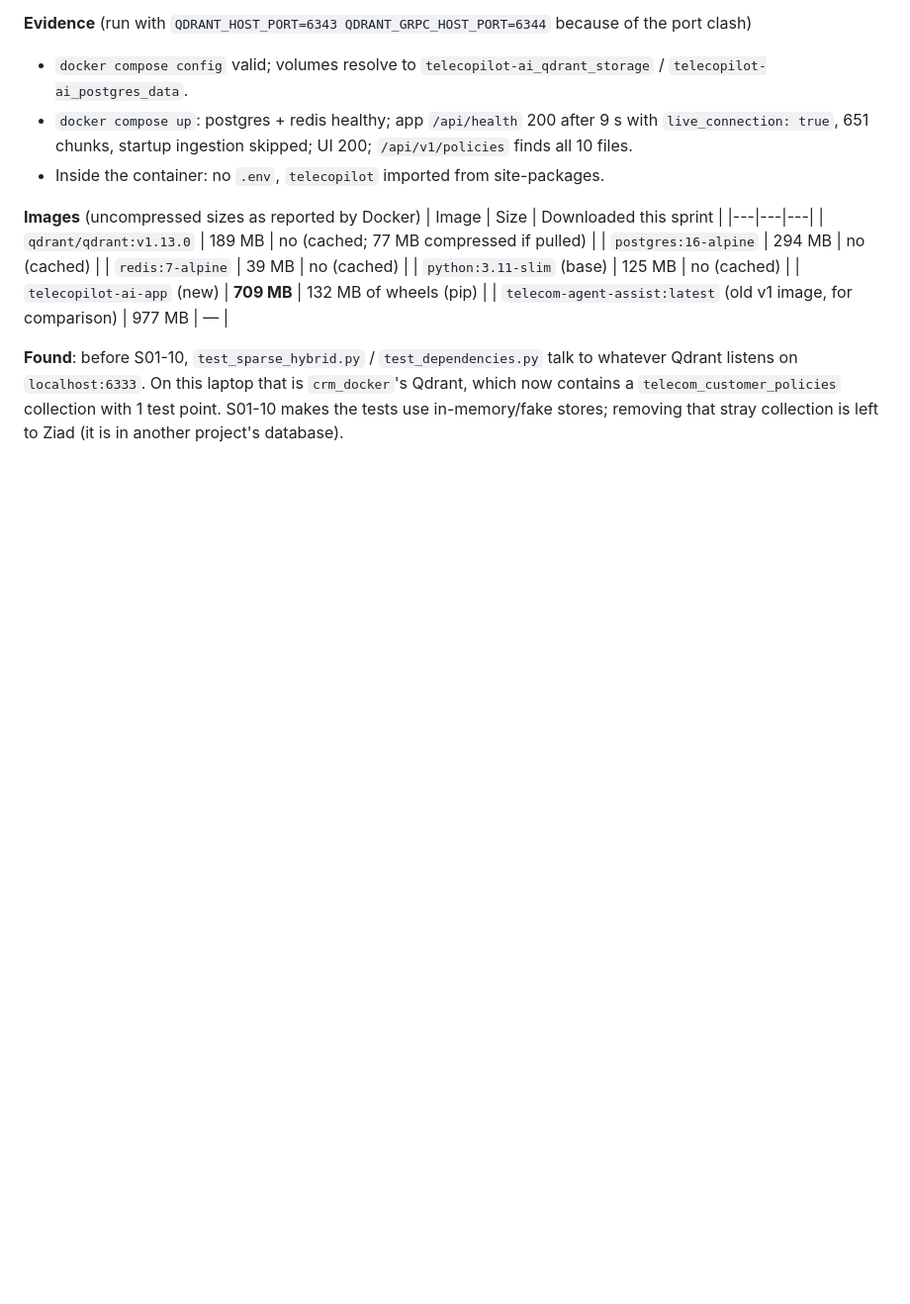
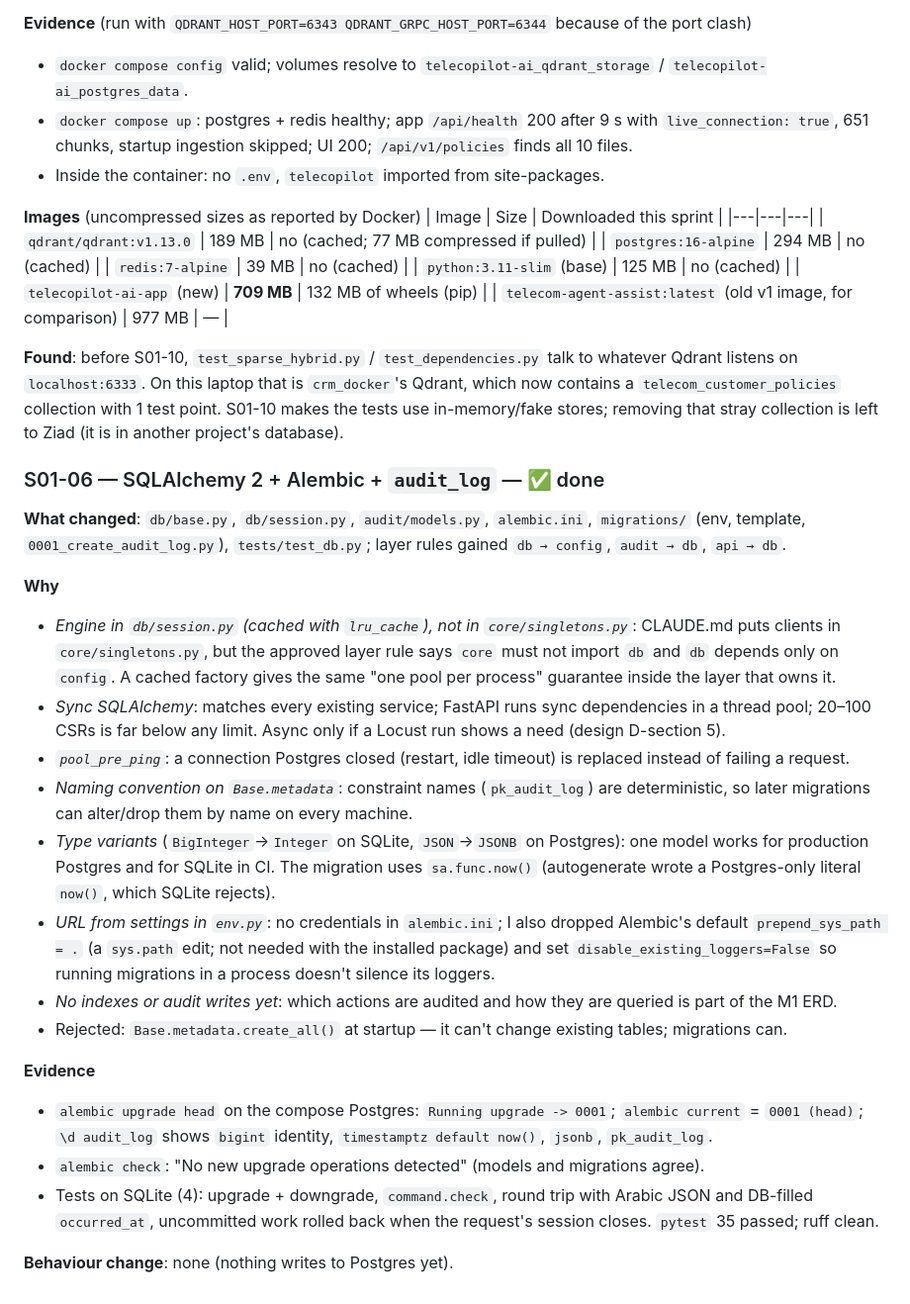
Before and after one commit to Ziadashraf301/TeleCopilot-AI, a Markdown page: docs/sprints/S01-review.md, the part around the change. Shown at 99% size. Rendered like a GitHub page; blank space fills up the shorter version.

Commit message:
S01-06: Tick ticket and add its report to the sprint review
Co-Authored-By: Claude Opus 5.5 <noreply@anthropic.com>

```diff
--- a/docs/sprints/S01-review.md
+++ b/docs/sprints/S01-review.md
@@ -206,3 +206,34 @@ Done before the first image build of the sprint; the rest of S01-08 (CORS, ruff
 `localhost:6333`. On this laptop that is `crm_docker`'s Qdrant, which now contains a `telecom_customer_policies`
 collection with 1 test point. S01-10 makes the tests use in-memory/fake stores; removing that stray collection is
 left to Ziad (it is in another project's database).
+
+### S01-06 — SQLAlchemy 2 + Alembic + `audit_log` — ✅ done
+**What changed**: `db/base.py`, `db/session.py`, `audit/models.py`, `alembic.ini`, `migrations/` (env, template,
+`0001_create_audit_log.py`), `tests/test_db.py`; layer rules gained `db → config`, `audit → db`, `api → db`.
+
+**Why**
+- *Engine in `db/session.py` (cached with `lru_cache`), not in `core/singletons.py`*: CLAUDE.md puts clients in
+  `core/singletons.py`, but the approved layer rule says `core` must not import `db` and `db` depends only on
+  `config`. A cached factory gives the same "one pool per process" guarantee inside the layer that owns it.
+- *Sync SQLAlchemy*: matches every existing service; FastAPI runs sync dependencies in a thread pool; 20–100 CSRs
+  is far below any limit. Async only if a Locust run shows a need (design D-section 5).
+- *`pool_pre_ping`*: a connection Postgres closed (restart, idle timeout) is replaced instead of failing a request.
+- *Naming convention on `Base.metadata`*: constraint names (`pk_audit_log`) are deterministic, so later migrations
+  can alter/drop them by name on every machine.
+- *Type variants* (`BigInteger`→`Integer` on SQLite, `JSON`→`JSONB` on Postgres): one model works for production
+  Postgres and for SQLite in CI. The migration uses `sa.func.now()` (autogenerate wrote a Postgres-only literal
+  `now()`, which SQLite rejects).
+- *URL from settings in `env.py`*: no credentials in `alembic.ini`; I also dropped Alembic's default
+  `prepend_sys_path = .` (a `sys.path` edit; not needed with the installed package) and set
+  `disable_existing_loggers=False` so running migrations in a process doesn't silence its loggers.
+- *No indexes or audit writes yet*: which actions are audited and how they are queried is part of the M1 ERD.
+- Rejected: `Base.metadata.create_all()` at startup — it can't change existing tables; migrations can.
+
+**Evidence**
+- `alembic upgrade head` on the compose Postgres: `Running upgrade -> 0001`; `alembic current` = `0001 (head)`;
+  `\d audit_log` shows `bigint` identity, `timestamptz default now()`, `jsonb`, `pk_audit_log`.
+- `alembic check`: "No new upgrade operations detected" (models and migrations agree).
+- Tests on SQLite (4): upgrade + downgrade, `command.check`, round trip with Arabic JSON and DB-filled
+  `occurred_at`, uncommitted work rolled back when the request's session closes. `pytest` 35 passed; ruff clean.
+
+**Behaviour change**: none (nothing writes to Postgres yet).
```
Also changed, not shown: docs/SPRINTS.md (+1 -1 lines).
